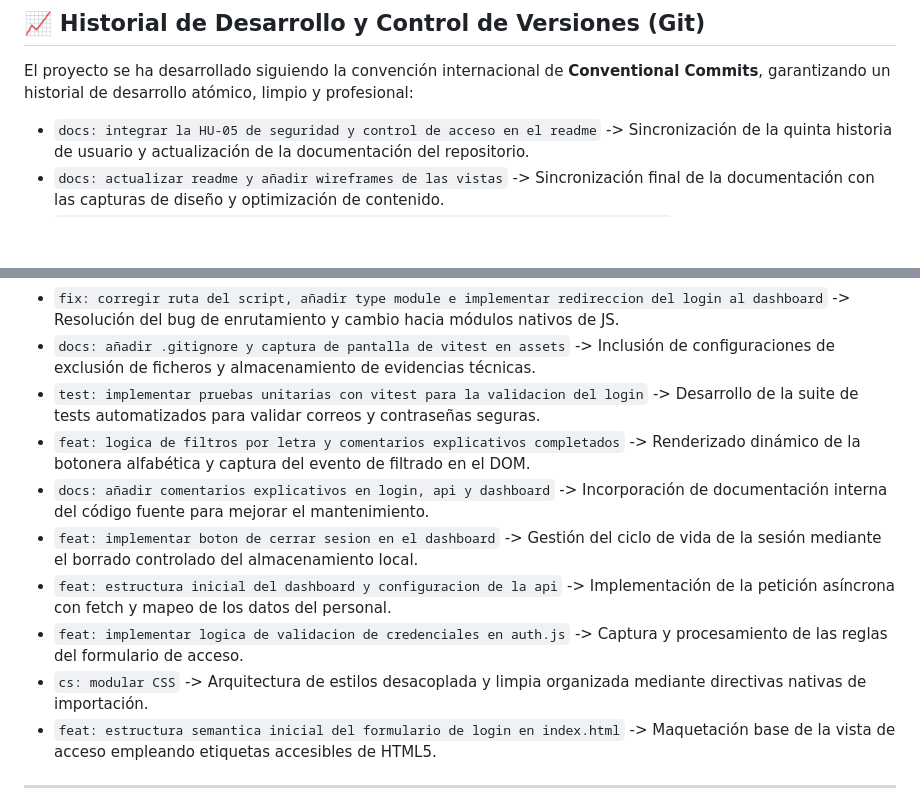
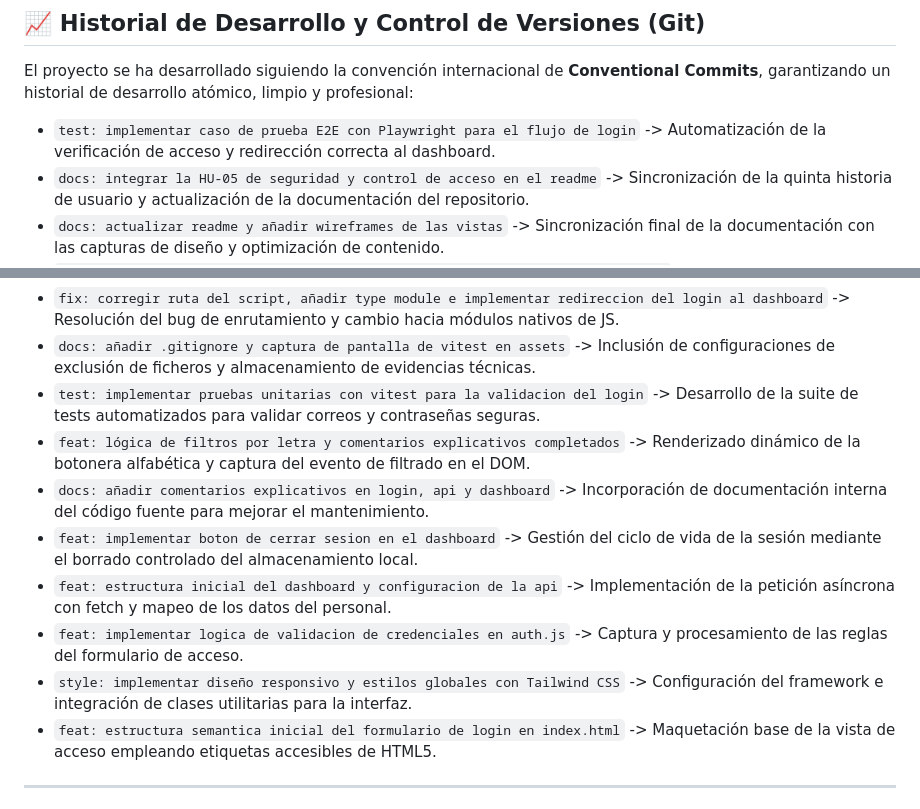
Before and after one commit to AndreaVaGo/proyecto-dashboard-empleados, a Markdown page: readme.md, 2 parts joined by grey strips. Drawn GitHub-style; blank space fills up the shorter version.

```diff
--- a/readme.md
+++ b/readme.md
@@ -39,6 +39,7 @@ El diseño arquitectónico visual de la aplicación se planificó distinguiendo
 ## 📈 Historial de Desarrollo y Control de Versiones (Git)
 El proyecto se ha desarrollado siguiendo la convención internacional de **Conventional Commits**, garantizando un historial de desarrollo atómico, limpio y profesional:
 
+* `test: implementar caso de prueba E2E con Playwright para el flujo de login` -> Automatización de la verificación de acceso y redirección correcta al dashboard.
 * `docs: integrar la HU-05 de seguridad y control de acceso en el readme` -> Sincronización de la quinta historia de usuario y actualización de la documentación del repositorio.
 * `docs: actualizar readme y añadir wireframes de las vistas` -> Sincronización final de la documentación con las capturas de diseño y optimización de contenido.
 * `docs: actualizar entregables con enlaces definitivos de lovable y github pages` -> Configuración y enlace a los entornos estables de producción en la nube.
@@ -47,12 +48,12 @@ El proyecto se ha desarrollado siguiendo la convención internacional de **Conve
 * `fix: corregir ruta del script, añadir type module e implementar redireccion del login al dashboard` -> Resolución del bug de enrutamiento y cambio hacia módulos nativos de JS.
 * `docs: añadir .gitignore y captura de pantalla de vitest en assets` -> Inclusión de configuraciones de exclusión de ficheros y almacenamiento de evidencias técnicas.
 * `test: implementar pruebas unitarias con vitest para la validacion del login` -> Desarrollo de la suite de tests automatizados para validar correos y contraseñas seguras.
-* `feat: logica de filtros por letra y comentarios explicativos completados` -> Renderizado dinámico de la botonera alfabética y captura del evento de filtrado en el DOM.
+* `feat: lógica de filtros por letra y comentarios explicativos completados` -> Renderizado dinámico de la botonera alfabética y captura del evento de filtrado en el DOM.
 * `docs: añadir comentarios explicativos en login, api y dashboard` -> Incorporación de documentación interna del código fuente para mejorar el mantenimiento.
 * `feat: implementar boton de cerrar sesion en el dashboard` -> Gestión del ciclo de vida de la sesión mediante el borrado controlado del almacenamiento local.
 * `feat: estructura inicial del dashboard y configuracion de la api` -> Implementación de la petición asíncrona con fetch y mapeo de los datos del personal.
 * `feat: implementar logica de validacion de credenciales en auth.js` -> Captura y procesamiento de las reglas del formulario de acceso.
-* `cs: modular CSS` -> Arquitectura de estilos desacoplada y limpia organizada mediante directivas nativas de importación.
+* `style: implementar diseño responsivo y estilos globales con Tailwind CSS` -> Configuración del framework e integración de clases utilitarias para la interfaz.
 * `feat: estructura semantica inicial del formulario de login en index.html` -> Maquetación base de la vista de acceso empleando etiquetas accesibles de HTML5.
 
 ---
```
Also changed, not shown: other parts of readme.md (+12 -0 lines), src/assets/test-playwright.png (added), 6 other files.
